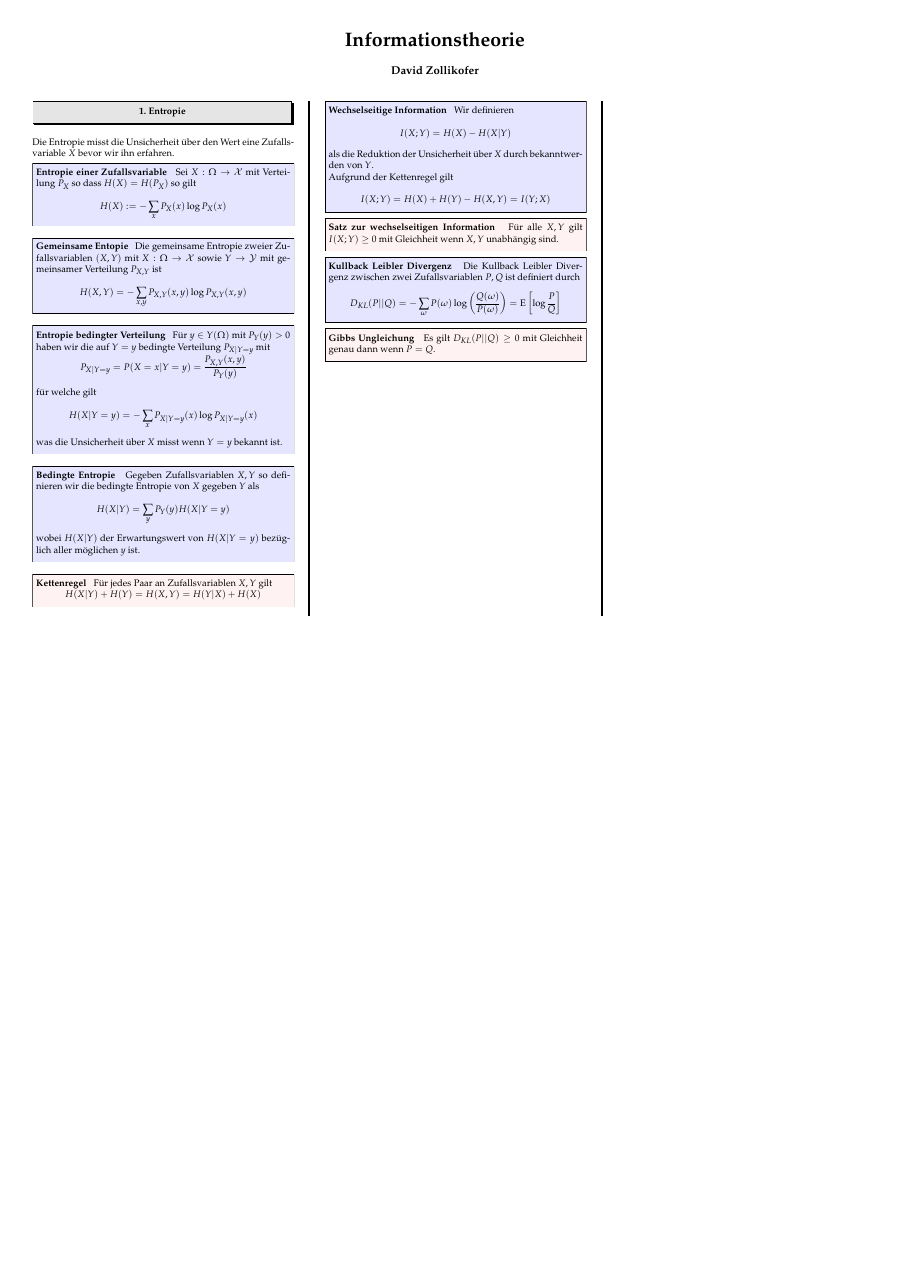
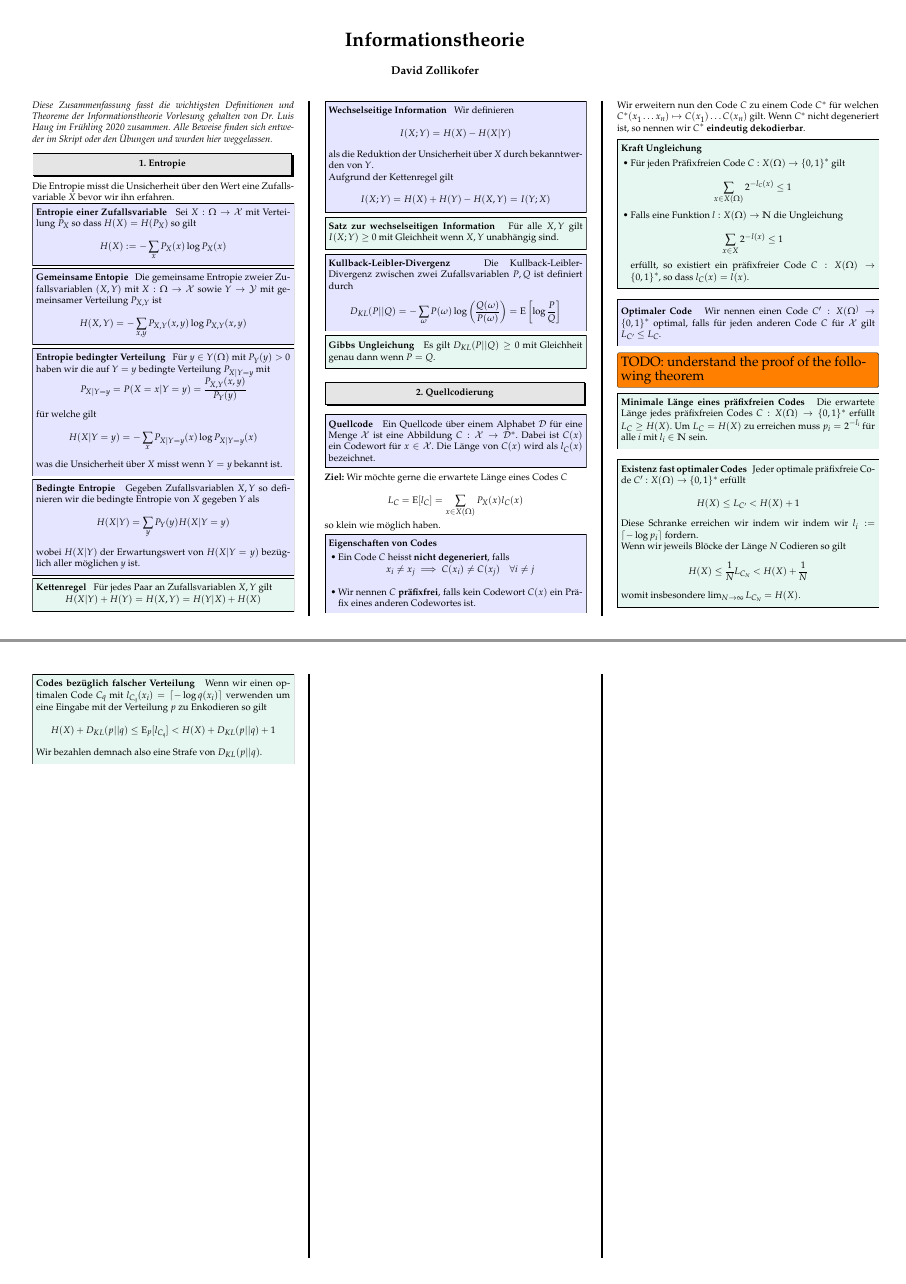
Before and after one commit to davidrzs/InformationsTheorie, a LaTeX poster (summary.tex): the whole page before the commit and pages 1 and 2 of 2 after it, the two joined at a grey line, the shorter picture padded with empty space. Compiled offline with pdfLaTeX.

Commit message:
added coding intro

```diff
--- a/summary.tex
+++ b/summary.tex
@@ -104,7 +104,7 @@
 
 \newcommand{\norm}[1]{\left\lVert#1\right\rVert}
 \usepackage[framemethod=TikZ]{mdframed}
-\newenvironment{method}[1]{\begin{mdframed}[backgroundcolor=blue!10,innertopmargin=15pt, innerbottommargin=15pt,nobreak=true]
+\newenvironment{defn}[1]{\begin{mdframed}[backgroundcolor=blue!10,innertopmargin=15pt, innerbottommargin=15pt,nobreak=true]
 		\textbf{#1 }
 	}
 	{
@@ -125,7 +125,7 @@
 	\end{mdframed}
 }
 
-\newenvironment{thm}[1]{\begin{mdframed}[backgroundcolor=pink!20,innertopmargin=15pt, innerbottommargin=15pt, nobreak=true]
+\newenvironment{thm}[1]{\begin{mdframed}[backgroundcolor=Emerald!10,innertopmargin=15pt, innerbottommargin=15pt, nobreak=true]
 		\textbf{#1 }
 	}
 	{
@@ -172,28 +172,32 @@
 \begin{multicols}{3}
 
 
+
+\textit{Diese Zusammenfassung fasst die wichtigsten Definitionen und Theoreme der Informationstheorie Vorlesung gehalten von Dr. Luis Haug im Frühling 2020 zusammen. Alle Beweise finden sich entweder im Skript oder den Übungen und wurden hier weggelassen.}
+
+
 \section{Entropie}
 
 
 Die Entropie misst die Unsicherheit über den Wert eine Zufallsvariable $X$ bevor wir ihn erfahren.
 
-\begin{method}{Entropie einer Zufallsvariable}
+\begin{defn}{Entropie einer Zufallsvariable}
 Sei $X:\Omega \to \mathcal{X}$ mit Verteilung $P_X$ so dass $H(X) = H(P_X)$ so gilt
 
 \begin{align*}
 	H(X) := - \sum_x P_X(x) \log P_X(x)
 \end{align*}
-\end{method}
+\end{defn}
 
-\begin{method}{Gemeinsame Entopie}
+\begin{defn}{Gemeinsame Entopie}
 Die gemeinsame Entropie zweier Zufallsvariablen $(X,Y)$ mit $X:\Omega \to \mathcal{X}$ sowie $Y\to \mathcal{Y}$ mit gemeinsamer Verteilung $P_{X,Y}$ ist
 
 \begin{align*}
 	H(X,Y) = - \sum_{x,y} P_{X,Y} (x,y) \log P_{X,Y} (x,y)
 \end{align*}
-\end{method}
+\end{defn}
 
-\begin{method}{Entropie bedingter Verteilung}
+\begin{defn}{Entropie bedingter Verteilung}
 	Für $y\in Y(\Omega)$ mit $P_Y(y) > 0$ haben wir die auf $Y=y$ bedingte Verteilung $P_{X|Y=y}$ mit
 	\begin{align*}
 		P_{X|Y=y} &= P(X=x | Y = y) = \frac{P_{X,Y}(x,y)}{P_Y(y)}
@@ -247,19 +251,107 @@ Die gemeinsame Entropie zweier Zufallsvariablen $(X,Y)$ mit $X:\Omega \to \mathc
 \end{thm}
 
 
-\begin{method}{Kullback Leibler Divergenz}
-	Die Kullback Leibler Divergenz zwischen zwei Zufallsvariablen $P,Q$ ist definiert durch
+\begin{defn}{Kullback-Leibler-Divergenz}
+	Die Kullback-Leibler-Divergenz zwischen zwei Zufallsvariablen $P,Q$ ist definiert durch
 
 	\begin{align*}
 		D_{KL} (P||Q) = -\sum_{\omega}P(\omega) \log\left( \frac{Q(\omega)}{P(\omega)} \right) = \E \left[\log\frac{P}{Q}\right]
 	\end{align*}
-\end{method}
+\end{defn}
 
 \begin{thm}{Gibbs Ungleichung}
 	Es gilt $D_{KL}(P||Q)\geq 0 $ mit Gleichheit genau dann wenn $P=Q$.
 \end{thm}
 
 
+
+\section{Quellcodierung}
+
+
+\begin{defn}{Quellcode} Ein Quellcode über einem Alphabet $\mathcal{D}$ für eine Menge $\mathcal{X}$ ist eine Abbildung $C:\mathcal{X} \to \mathcal{D}^*$. Dabei ist $C(x)$ ein Codewort für $x\in \mathcal{X}$. Die Länge von $C(x)$ wird als $l_C(x)$ bezeichnet.
+\end{defn}
+
+\textbf{Ziel:} Wir möchte gerne die erwartete Länge eines Codes $C$
+
+\begin{equation*}
+L_C = \E[l_C] = \sum_{x\in X(\Omega)} P_X(x) l_C(x)
+\end{equation*}
+so klein wie möglich haben.
+
+
+
+
+\begin{defn}{Eigenschaften von Codes}
+	\begin{itemize}
+		\item Ein Code $C$ heisst \textbf{nicht degeneriert}, falls $$x_i \neq x_j \implies C(x_i) \neq C(x_j) \quad \forall i\neq j$$
+		\item Wir nennen $C$ \textbf{präfixfrei}, falls kein Codewort $C(x)$ ein Präfix eines anderen Codewortes ist.
+	\end{itemize}
+\end{defn}
+
+Wir erweitern nun den Code $C$ zu einem Code $C^*$ für welchen $C^*(x_1 \ldots x_n) \mapsto C(x_1)\ldots C(x_n)$ gilt. Wenn $C^*$ nicht degeneriert ist, so nennen wir $C^*$ \textbf{eindeutig dekodierbar}.
+
+\begin{thm}{Kraft Ungleichung}
+\begin{itemize}
+	\item Für jeden Präfixfreien Code $C:{X}(\Omega)\to \{0,1\}^*$ gilt
+
+	$$\sum_{x \in X(\Omega)} 2^{-l_C(x)} \leq 1$$
+
+	\item Falls eine Funktion $l:X(\Omega)\to\N$ die Ungleichung
+
+	$$\sum_{x\in X} 2^{-l(x)} \leq 1$$
+
+	erfüllt, so existiert ein präfixfreier Code $C:X(\Omega) \to \{0,1\}^*$, so dass $l_C(x) = l(x)$.
+\end{itemize}
+\end{thm}
+
+\begin{defn}{Optimaler Code}
+	Wir nennen einen Code ${C'}:{X}(\Omega^) \to \{0,1\}^*$ optimal, falls für jeden anderen Code $C$ für $\mathcal{X}$ gilt $L_{C'} \leq L_C$.
+\end{defn}
+
+
+\TODO{understand the proof of the following theorem}
+
+\begin{thm}{Minimale Länge eines präfixfreien Codes}
+Die erwartete Länge jedes präfixfreien Codes $C: X(\Omega) \to \{0,1\}^*$ erfüllt $L_C \geq H(X)$. Um $L_C = H(X)$ zu erreichen muss $p_i = 2^{-l_i}$ für alle $i$ mit $l_i \in \N$ sein.
+\end{thm}
+
+\begin{thm}{Existenz fast optimaler Codes}
+		Jeder optimale präfixfreie Code $C':X(\Omega) \to \{0,1\}^*$ erfüllt
+
+		\begin{align*}
+			H(X) \leq L_{C'} < H(X) + 1
+		\end{align*}
+
+		Diese Schranke erreichen wir indem wir indem wir $l_i := \lceil -\log p_i \rceil$ fordern.
+
+		Wenn wir jeweils Blöcke der Länge $N$ Codieren so gilt
+
+		\begin{align*}
+			H(X) \leq \frac{1}{N} L_{C_N} < H(X) + \frac{1}{N}
+ 		\end{align*}
+womit insbesondere $\lim_{N\to \infty} L_{C_N} = H(X)$.
+
+\end{thm}
+
+
+\begin{thm}{Codes bezüglich falscher Verteilung}
+	Wenn wir einen optimalen Code $C_q$ mit $l_{C_q}(x_i) = \lceil-\log q(x_i) \rceil$ verwenden um eine Eingabe mit der Verteilung $p$ zu Enkodieren so gilt
+
+	\begin{align*}
+		H(X) + D_{KL}(p||q) \leq \E_p[l_{C_q}] < H(X) + D_{KL}(p||q)  + 1
+	\end{align*}
+
+	Wir bezahlen demnach also eine Strafe von $D_{KL}(p||q)$.
+
+\end{thm}
+
+
+
+
+
+
+
+
 \newpage
 
 \end{multicols}
```
Also changed, not shown: summary.tex (10 more changed lines).
